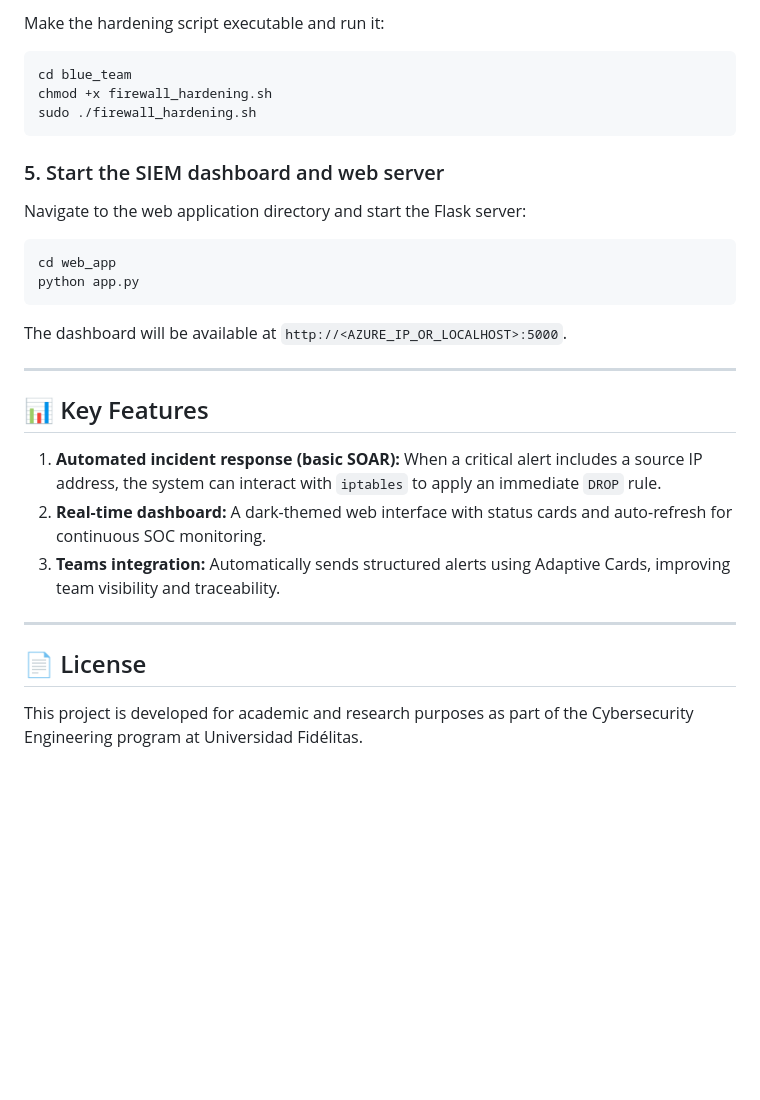
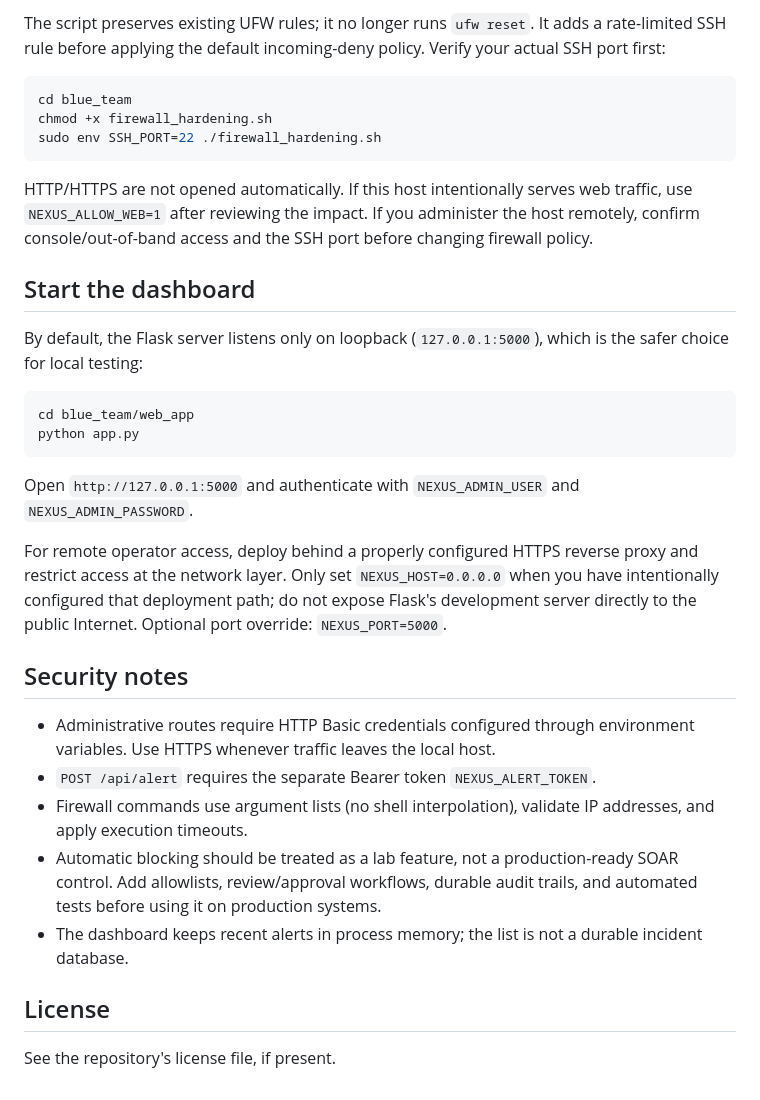
Before and after one commit to GaboX280/NexusSIEM, a Markdown page: README.md, the part around one of its changes. GitHub-like rendering; blank space fills up the shorter version.

````diff
--- a/README.md
+++ b/README.md
@@ -83,33 +51,35 @@ pip install -r requirements.txt
 
-Make the hardening script executable and run it:
+The script preserves existing UFW rules; it no longer runs `ufw reset`. It adds a rate-limited SSH rule before applying the default incoming-deny policy. Verify your actual SSH port first:
 
 ```bash
 cd blue_team
 chmod +x firewall_hardening.sh
-sudo ./firewall_hardening.sh
+sudo env SSH_PORT=22 ./firewall_hardening.sh
 ```
 
-### 5. Start the SIEM dashboard and web server
+HTTP/HTTPS are not opened automatically. If this host intentionally serves web traffic, use `NEXUS_ALLOW_WEB=1` after reviewing the impact. If you administer the host remotely, confirm console/out-of-band access and the SSH port before changing firewall policy.
 
-Navigate to the web application directory and start the Flask server:
+## Start the dashboard
+
+By default, the Flask server listens only on loopback (`127.0.0.1:5000`), which is the safer choice for local testing:
 
 ```bash
-cd web_app
+cd blue_team/web_app
 python app.py
 ```
 
-The dashboard will be available at `http://<AZURE_IP_OR_LOCALHOST>:5000`.
+Open `http://127.0.0.1:5000` and authenticate with `NEXUS_ADMIN_USER` and `NEXUS_ADMIN_PASSWORD`.
 
----
+For remote operator access, deploy behind a properly configured HTTPS reverse proxy and restrict access at the network layer. Only set `NEXUS_HOST=0.0.0.0` when you have intentionally configured that deployment path; do not expose Flask's development server directly to the public Internet. Optional port override: `NEXUS_PORT=5000`.
 
-## 📊 Key Features
+## Security notes
 
-1. **Automated incident response (basic SOAR):** When a critical alert includes a source IP address, the system can interact with `iptables` to apply an immediate `DROP` rule.
-2. **Real-time dashboard:** A dark-themed web interface with status cards and auto-refresh for continuous SOC monitoring.
-3. **Teams integration:** Automatically sends structured alerts using Adaptive Cards, improving team visibility and traceability.
+- Administrative routes require HTTP Basic credentials configured through environment variables. Use HTTPS whenever traffic leaves the local host.
+- `POST /api/alert` requires the separate Bearer token `NEXUS_ALERT_TOKEN`.
+- Firewall commands use argument lists (no shell interpolation), validate IP addresses, and apply execution timeouts.
+- Automatic blocking should be treated as a lab feature, not a production-ready SOAR control. Add allowlists, review/approval workflows, durable audit trails, and automated tests before using it on production systems.
+- The dashboard keeps recent alerts in process memory; the list is not a durable incident database.
 
----
+## License
 
-## 📄 License
-
-This project is developed for academic and research purposes as part of the Cybersecurity Engineering program at Universidad Fidélitas.
+See the repository's license file, if present.
````
Also changed, not shown: other parts of README.md (+30 -62 lines).
